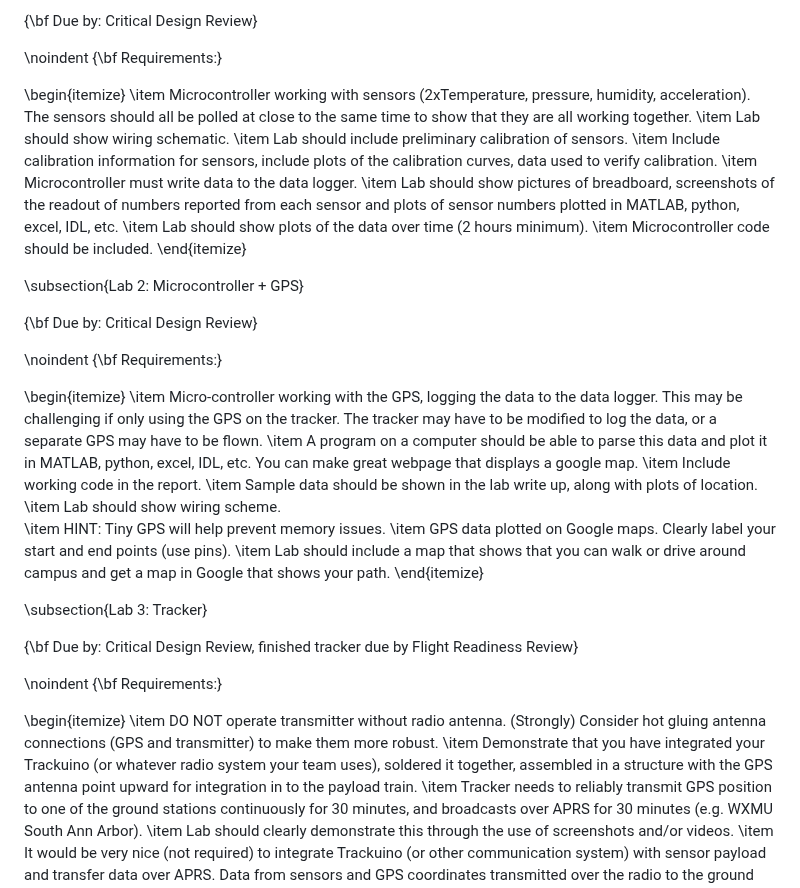
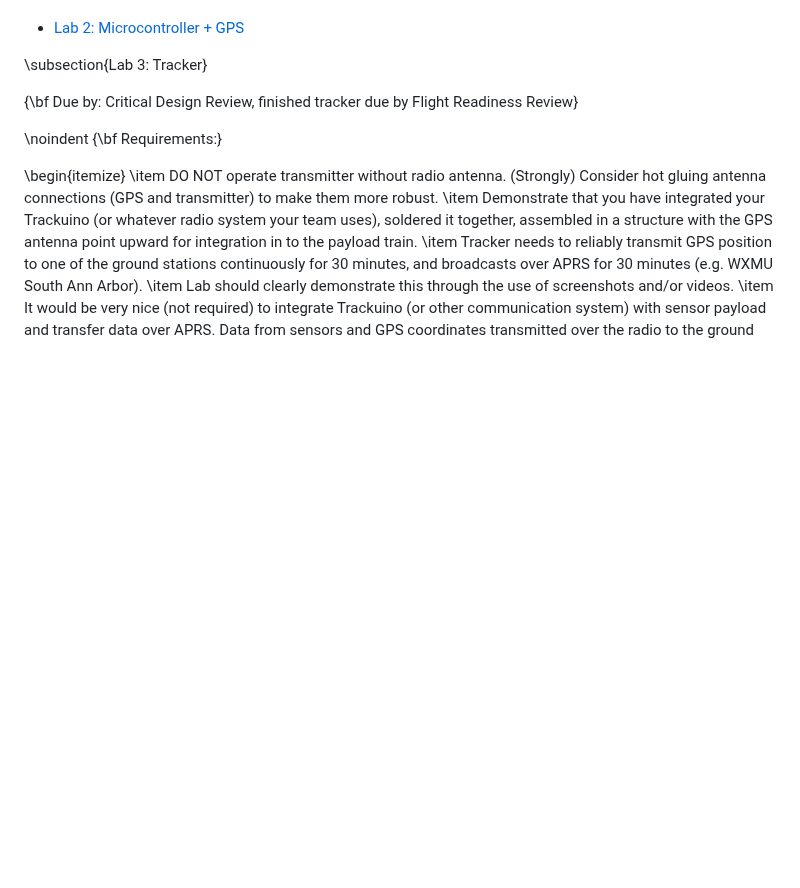
Before and after one commit to aaronjridley/Balloons, a Markdown page: Space584/requirements.md, the part around one of its changes. Drawn GitHub-style; blank space fills up the shorter version.

```diff
--- a/Space584/requirements.md
+++ b/Space584/requirements.md
@@ -218,51 +229,5 @@ of requirements that need to be met:
 
-{\bf Due by: Critical Design Review}
-
-\noindent
-{\bf Requirements:}
-
-\begin{itemize}
-   \item Microcontroller working with sensors (2xTemperature,
-     pressure, humidity, acceleration). The sensors should all be
-     polled at close to the same time to show that they are all
-     working together.
-    \item Lab should show wiring schematic.
-    \item Lab should include preliminary calibration of sensors.
-    \item Include calibration information for sensors, include plots
-      of the calibration curves, data used to verify calibration.
-    \item Microcontroller must write data to the data logger.
-    \item Lab should show pictures of breadboard, screenshots of the
-      readout of numbers reported from each sensor and plots of sensor
-      numbers plotted in MATLAB, python, excel, IDL, etc.
-    \item Lab should show plots of the data over time (2 hours minimum).
-    \item Microcontroller code should be included.
-\end{itemize}
-
-\subsection{Lab 2:  Microcontroller + GPS}
-
-{\bf Due by: Critical Design Review}
-
-\noindent
-{\bf Requirements:}
-
-\begin{itemize}
-    \item Micro-controller working with the GPS, logging the data to
-      the data logger. This may be challenging if only using the GPS
-      on the tracker. The tracker may have to be modified to log the
-      data, or a separate GPS may have to be flown.
-    \item A program on a computer should be able to parse this data
-      and plot it in MATLAB, python, excel, IDL, etc.  You can make
-      great webpage that displays a google map.
-    \item Include working code in the report.
-    \item Sample data should be shown in the lab write up, along with
-      plots of location.
-    \item Lab should show wiring scheme.
-    \item HINT: Tiny GPS will help prevent memory issues.
-    \item GPS data plotted on Google maps. Clearly label your start
-      and end points (use pins).
-   \item Lab should include a map that shows that you can walk or
-     drive around campus and get a map in Google that shows your path.
-\end{itemize}
+- [Lab 2:  Microcontroller + GPS](Labs/lab02.md)
 
 \subsection{Lab 3:  Tracker}
 
```
Also changed, not shown: other parts of Space584/requirements.md (+41 -30 lines).
